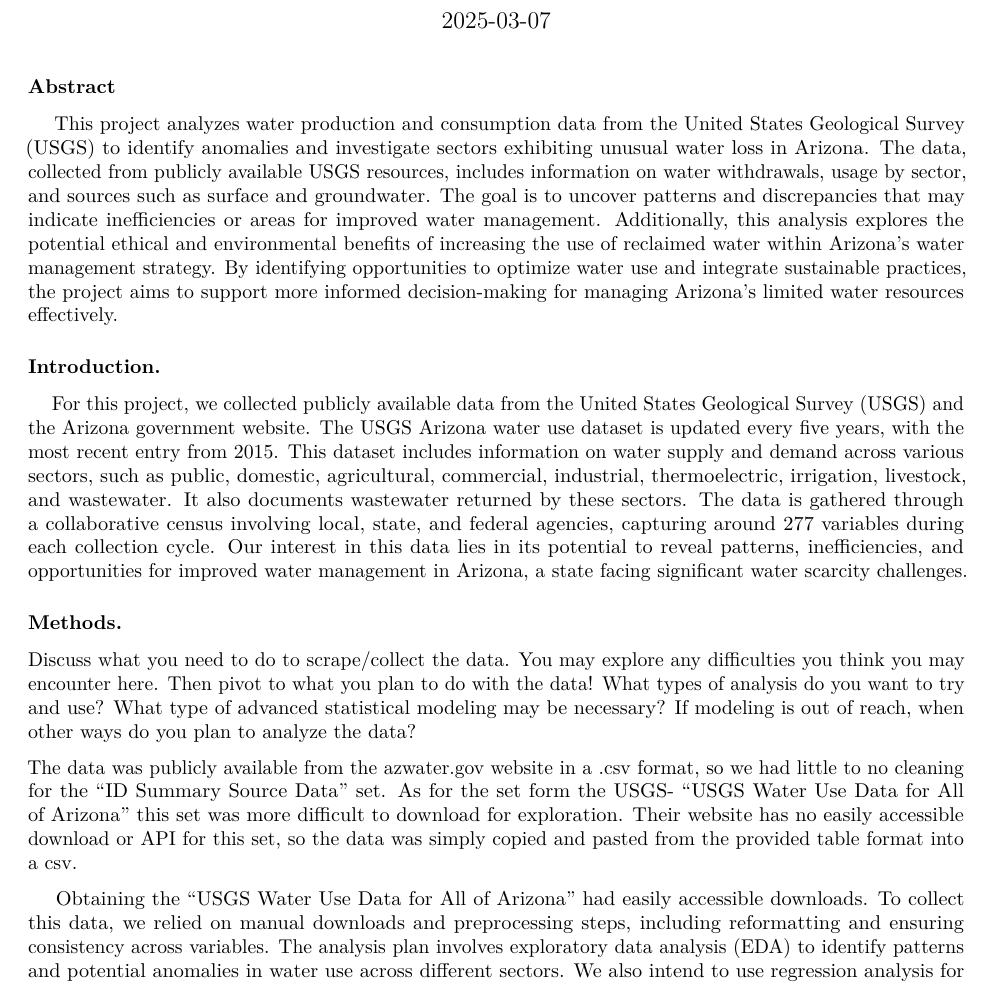
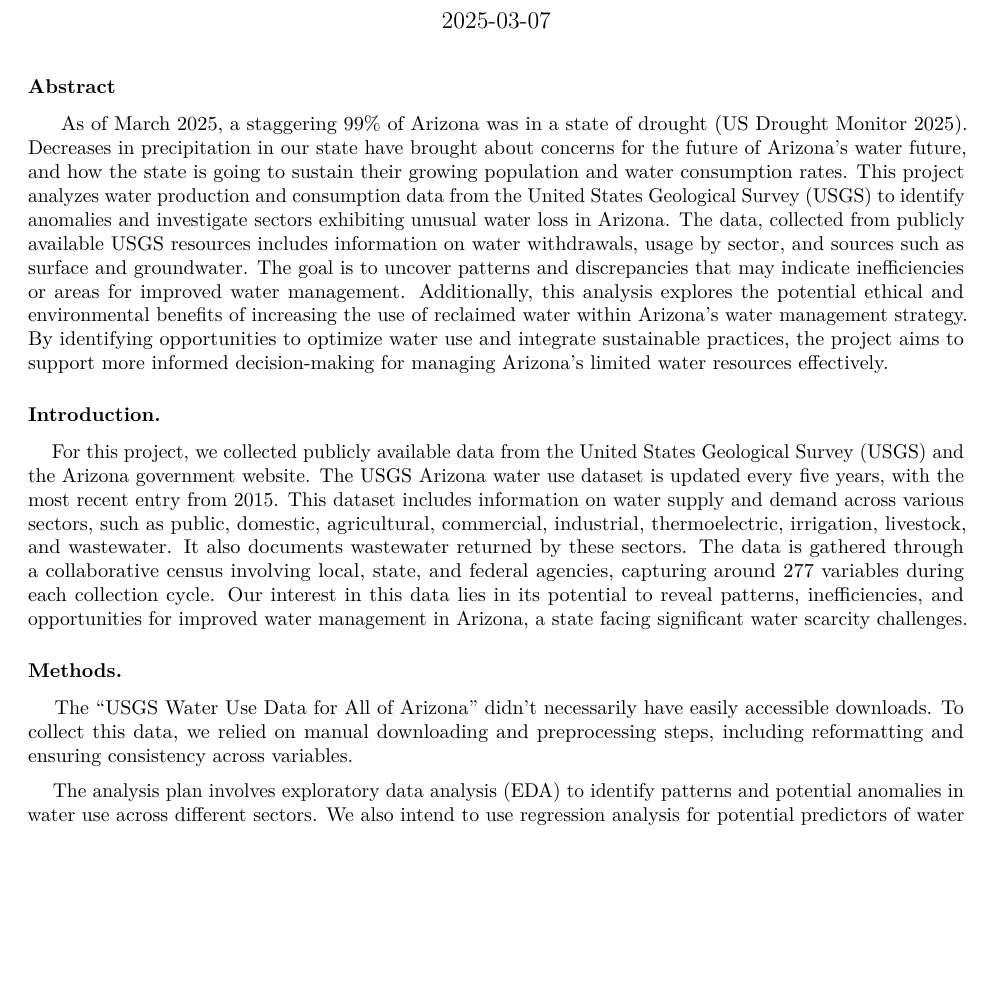
Before and after one commit to J-Tomlon/Arizona-Water-Analysis, an R Markdown document (R-Files/Proposal.Rmd): part of page 1 of 2, cut so that both start at the same text, the shorter picture padded with empty space. Rendered offline with R 4.5, knitr and Pandoc, then LaTeX, with nearby package versions.

Commit message:
Updating Abstract

```diff
--- a/R-Files/Proposal.Rmd
+++ b/R-Files/Proposal.Rmd
@@ -10,7 +10,7 @@ output:
 
 ### Abstract
 
-&nbsp;&nbsp;&nbsp;&nbsp;This project analyzes water production and consumption data from the United States Geological Survey (USGS) to identify anomalies and investigate sectors exhibiting unusual water loss in Arizona. The data, collected from publicly available USGS resources, includes information on water withdrawals, usage by sector, and sources such as surface and groundwater. The goal is to uncover patterns and discrepancies that may indicate inefficiencies or areas for improved water management. Additionally, this analysis explores the potential ethical and environmental benefits of increasing the use of reclaimed water within Arizona's water management strategy. By identifying opportunities to optimize water use and integrate sustainable practices, the project aims to support more informed decision-making for managing Arizona's limited water resources effectively.
+&nbsp;&nbsp;&nbsp;&nbsp; As of March 2025, a staggering 99% of Arizona was in a state of drought (US Drought Monitor 2025). Decreases in precipitation in our state have brought about concerns for the future of Arizona's water future, and how the state is going to sustain their growing population and water consumption rates. This project analyzes water production and consumption data from the United States Geological Survey (USGS) to identify anomalies and investigate sectors exhibiting unusual water loss in Arizona. The data, collected from publicly available USGS resources includes information on water withdrawals, usage by sector, and sources such as surface and groundwater. The goal is to uncover patterns and discrepancies that may indicate inefficiencies or areas for improved water management. Additionally, this analysis explores the potential ethical and environmental benefits of increasing the use of reclaimed water within Arizona's water management strategy. By identifying opportunities to optimize water use and integrate sustainable practices, the project aims to support more informed decision-making for managing Arizona's limited water resources effectively.
 
 ### Introduction.
 
@@ -18,12 +18,9 @@ output:
 
 ### Methods.
 
-Discuss what you need to do to scrape/collect the data. You may explore any difficulties you think you may encounter here. Then pivot to what you plan to do with the data! What types of analysis do you want to try and use? What type of advanced statistical modeling may be necessary? If modeling is out of reach, when other ways do you plan to analyze the data?
+&nbsp;&nbsp;&nbsp;&nbsp;The "USGS Water Use Data for All of Arizona" didn't necessarily have easily accessible downloads. To collect this data, we relied on manual downloading and preprocessing steps, including reformatting and ensuring consistency across variables.
 
-The data was publicly available from the azwater.gov website in a .csv format, so we had little to no cleaning for the "ID Summary Source Data" set. As for the set form the USGS- "USGS Water Use Data for All of Arizona" this set was more difficult to download for exploration. Their website has no easily accessible download or API for this set, so the data was simply copied and pasted from the provided table format into a csv.
-
-
-&nbsp;&nbsp;&nbsp;&nbsp;Obtaining the "USGS Water Use Data for All of Arizona" had easily accessible downloads. To collect this data, we relied on manual downloads and preprocessing steps, including reformatting and ensuring consistency across variables. The analysis plan involves exploratory data analysis (EDA) to identify patterns and potential anomalies in water use across different sectors. We also intend to use regression analysis for potential predictors of water consumption. If advanced statistical modeling proves impractical, we will focus on comparative analysis between sectors and historical data to highlight significant shifts or inefficiencies in water use.
+&nbsp;&nbsp;&nbsp;&nbsp;The analysis plan involves exploratory data analysis (EDA) to identify patterns and potential anomalies in water use across different sectors. We also intend to use regression analysis for potential predictors of water consumption. If advanced statistical modeling proves impractical, we will focus on comparative analysis between sectors and historical data to highlight significant shifts or inefficiencies in water use.
 
 ### Expected Outcomes.
 
```
Also changed, not shown: R-Files/Proposal.pdf.
